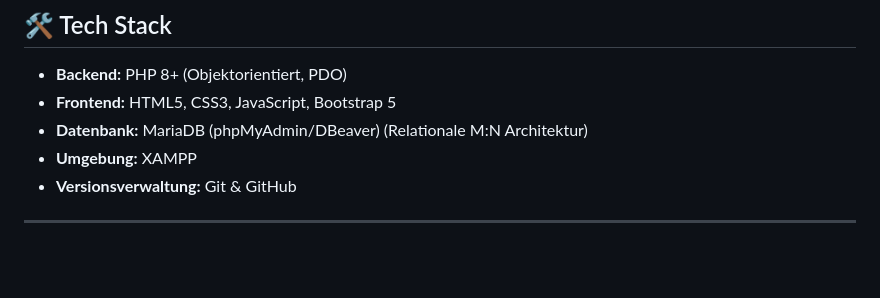
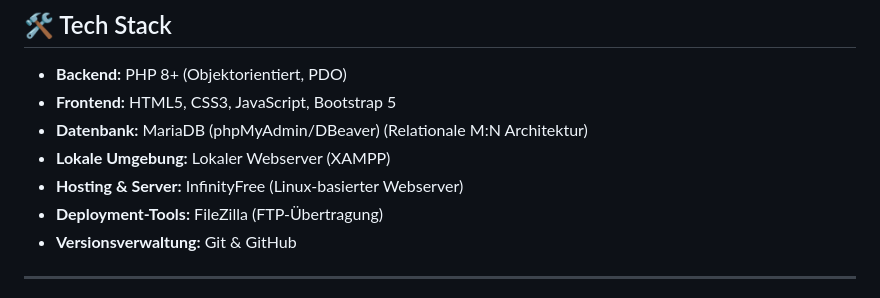
Before and after one commit to farzaneh-soghani/PageBlog, a Markdown page: README.md, the part around one of its changes. Drawn GitHub-style; blank space fills up the shorter version.

Commit message:
Enhance README with live demo and environment info
Added live demo link and updated environment details.

```diff
--- a/README.md
+++ b/README.md
@@ -19,7 +22,9 @@ Ein vollwertiges Blog-Projekt, entwickelt mit nativem PHP, einer relationalen Da
 * **Backend:** PHP 8+ (Objektorientiert, PDO)
 * **Frontend:** HTML5, CSS3, JavaScript, Bootstrap 5
 * **Datenbank:** MariaDB (phpMyAdmin/DBeaver) (Relationale M:N Architektur)
-* **Umgebung:** XAMPP
+* **Lokale Umgebung:** Lokaler Webserver (XAMPP)
+* **Hosting & Server:** InfinityFree (Linux-basierter Webserver)
+* **Deployment-Tools:** FileZilla (FTP-Übertragung)
 * **Versionsverwaltung:** Git & GitHub
 
 ---
```
Also changed, not shown: other parts of README.md (+3 -0 lines).
